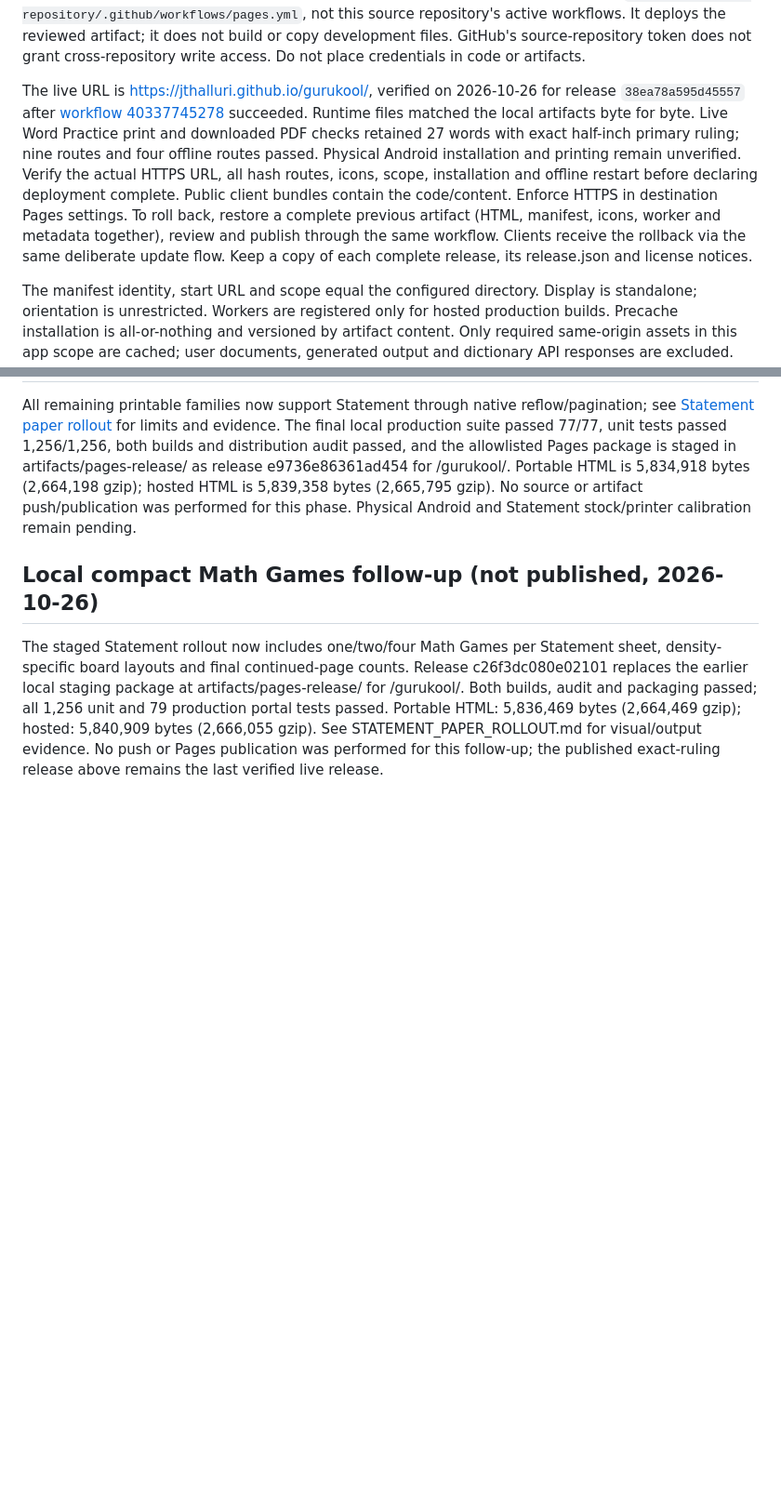
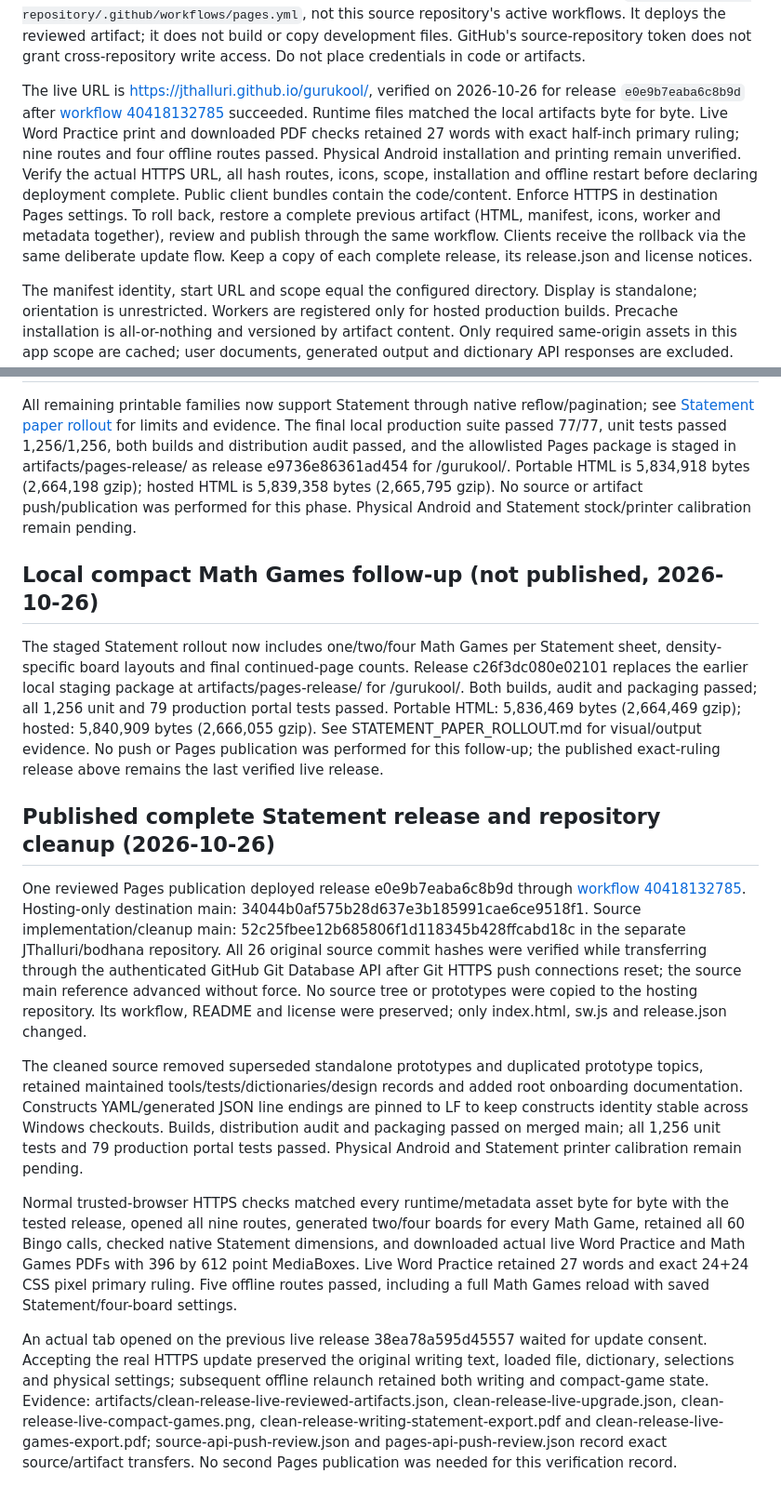
Before and after one commit to JThalluri/bodhana, a Markdown page: docs/DEPLOYMENT.md, 2 parts joined by grey strips. Shown at 93% size. Rendered like a GitHub page; blank space fills up the shorter version.

Commit message:
Record verified complete Statement publication and repository cleanup

```diff
--- a/docs/DEPLOYMENT.md
+++ b/docs/DEPLOYMENT.md
@@ -16,7 +16,7 @@ The hosted output is `dist-hosted/`; the allowlisted destination package is `art
 
 The user has authorized publishing to that destination. Authenticate GitHub with repository write, workflow and Pages permissions, copy only the staged package into that separate repository, preserve its LICENSE, review its diff, commit it there, and manually run its included workflow. Configure the destination's Pages source as GitHub Actions. The template is intentionally located at `deployment/pages-repository/.github/workflows/pages.yml`, not this source repository's active workflows. It deploys the reviewed artifact; it does not build or copy development files. GitHub's source-repository token does not grant cross-repository write access. Do not place credentials in code or artifacts.
 
-The live URL is [https://jthalluri.github.io/gurukool/](https://jthalluri.github.io/gurukool/), verified on 2026-10-26 for release `38ea78a595d45557` after [workflow 40337745278](https://github.com/JThalluri/gurukool/actions/runs/40337745278) succeeded. Runtime files matched the local artifacts byte for byte. Live Word Practice print and downloaded PDF checks retained 27 words with exact half-inch primary ruling; nine routes and four offline routes passed. Physical Android installation and printing remain unverified. Verify the actual HTTPS URL, all hash routes, icons, scope, installation and offline restart before declaring deployment complete. Public client bundles contain the code/content. Enforce HTTPS in destination Pages settings. To roll back, restore a complete previous artifact (HTML, manifest, icons, worker and metadata together), review and publish through the same workflow. Clients receive the rollback via the same deliberate update flow. Keep a copy of each complete release, its release.json and license notices.
+The live URL is [https://jthalluri.github.io/gurukool/](https://jthalluri.github.io/gurukool/), verified on 2026-10-26 for release `e0e9b7eaba6c8b9d` after [workflow 40418132785](https://github.com/JThalluri/gurukool/actions/runs/40418132785) succeeded. Runtime files matched the local artifacts byte for byte. Live Word Practice print and downloaded PDF checks retained 27 words with exact half-inch primary ruling; nine routes and four offline routes passed. Physical Android installation and printing remain unverified. Verify the actual HTTPS URL, all hash routes, icons, scope, installation and offline restart before declaring deployment complete. Public client bundles contain the code/content. Enforce HTTPS in destination Pages settings. To roll back, restore a complete previous artifact (HTML, manifest, icons, worker and metadata together), review and publish through the same workflow. Clients receive the rollback via the same deliberate update flow. Keep a copy of each complete release, its release.json and license notices.
 
 The manifest identity, start URL and scope equal the configured directory. Display is standalone; orientation is unrestricted. Workers are registered only for hosted production builds. Precache installation is all-or-nothing and versioned by artifact content. Only required same-origin assets in this app scope are cached; user documents, generated output and dictionary API responses are excluded. Other project caches are untouched. Old caches remain while multiple windows could use them; a single client can prune this app's old versions. Storage eviction removes offline availability. On the next online visit the app checks required cached files and offers Repair offline files; repairing warns about unfinished work, reloads only the consenting tab and performs a fresh installation.
 
@@ -74,3 +74,13 @@ All remaining printable families now support Statement through native reflow/pag
 ## Local compact Math Games follow-up (not published, 2026-10-26)
 
 The staged Statement rollout now includes one/two/four Math Games per Statement sheet, density-specific board layouts and final continued-page counts. Release c26f3dc080e02101 replaces the earlier local staging package at artifacts/pages-release/ for /gurukool/. Both builds, audit and packaging passed; all 1,256 unit and 79 production portal tests passed. Portable HTML: 5,836,469 bytes (2,664,469 gzip); hosted: 5,840,909 bytes (2,666,055 gzip). See STATEMENT_PAPER_ROLLOUT.md for visual/output evidence. No push or Pages publication was performed for this follow-up; the published exact-ruling release above remains the last verified live release.
+
+## Published complete Statement release and repository cleanup (2026-10-26)
+
+One reviewed Pages publication deployed release e0e9b7eaba6c8b9d through [workflow 40418132785](https://github.com/JThalluri/gurukool/actions/runs/40418132785). Hosting-only destination main: 34044b0af575b28d637e3b185991cae6ce9518f1. Source implementation/cleanup main: 52c25fbee12b685806f1d118345b428ffcabd18c in the separate JThalluri/bodhana repository. All 26 original source commit hashes were verified while transferring through the authenticated GitHub Git Database API after Git HTTPS push connections reset; the source main reference advanced without force. No source tree or prototypes were copied to the hosting repository. Its workflow, README and license were preserved; only index.html, sw.js and release.json changed.
+
+The cleaned source removed superseded standalone prototypes and duplicated prototype topics, retained maintained tools/tests/dictionaries/design records and added root onboarding documentation. Constructs YAML/generated JSON line endings are pinned to LF to keep constructs identity stable across Windows checkouts. Builds, distribution audit and packaging passed on merged main; all 1,256 unit tests and 79 production portal tests passed. Physical Android and Statement printer calibration remain pending.
+
+Normal trusted-browser HTTPS checks matched every runtime/metadata asset byte for byte with the tested release, opened all nine routes, generated two/four boards for every Math Game, retained all 60 Bingo calls, checked native Statement dimensions, and downloaded actual live Word Practice and Math Games PDFs with 396 by 612 point MediaBoxes. Live Word Practice retained 27 words and exact 24+24 CSS pixel primary ruling. Five offline routes passed, including a full Math Games reload with saved Statement/four-board settings.
+
+An actual tab opened on the previous live release 38ea78a595d45557 waited for update consent. Accepting the real HTTPS update preserved the original writing text, loaded file, dictionary, selections and physical settings; subsequent offline relaunch retained both writing and compact-game state. Evidence: artifacts/clean-release-live-reviewed-artifacts.json, clean-release-live-upgrade.json, clean-release-live-compact-games.png, clean-release-writing-statement-export.pdf and clean-release-live-games-export.pdf; source-api-push-review.json and pages-api-push-review.json record exact source/artifact transfers. No second Pages publication was needed for this verification record.
```
Also changed, not shown: docs/STATEMENT_PAPER_ROLLOUT.md (+5 -1 lines).
